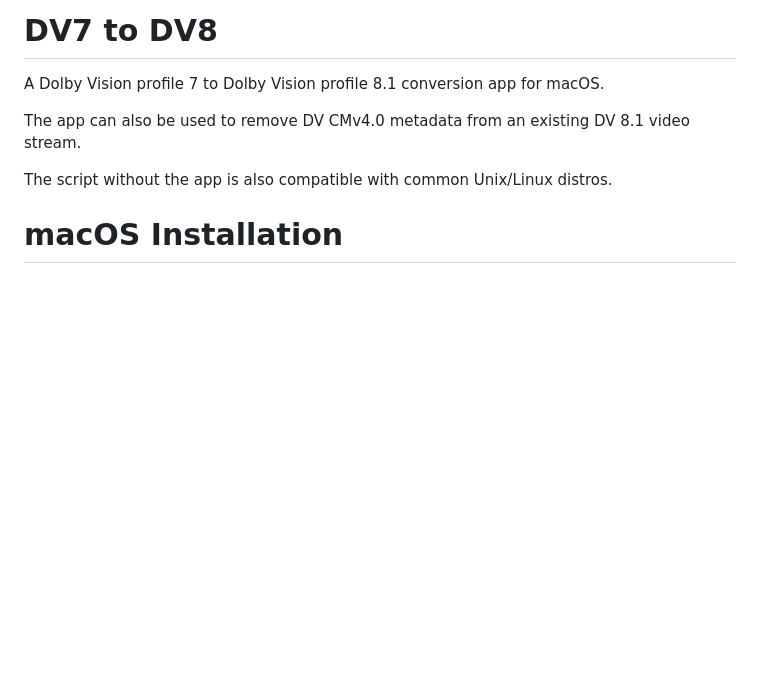
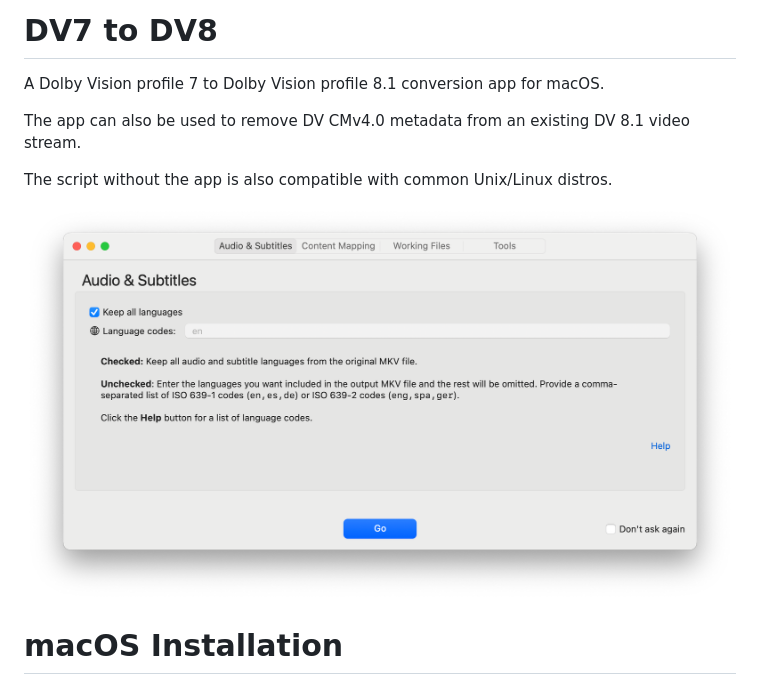
Before and after one commit to nekno/DV7toDV8, a Markdown page: README.md, the part around the change. GitHub-like rendering; pictures changed too: images/audio-and-subtitles-screenshot.png (added); blank space fills up the shorter version.

Commit message:
Add audio & subtitles screenshot

```diff
--- a/README.md
+++ b/README.md
@@ -5,6 +5,8 @@ A Dolby Vision profile 7 to Dolby Vision profile 8.1 conversion app for macOS.
 The app can also be used to remove DV CMv4.0 metadata from an existing DV 8.1 video stream.
 
 The script without the app is also compatible with common Unix/Linux distros.
+
+![DV7 to DV8 Settings screenshot](images/audio-and-subtitles-screenshot.png)
 
 # macOS Installation
 
```
